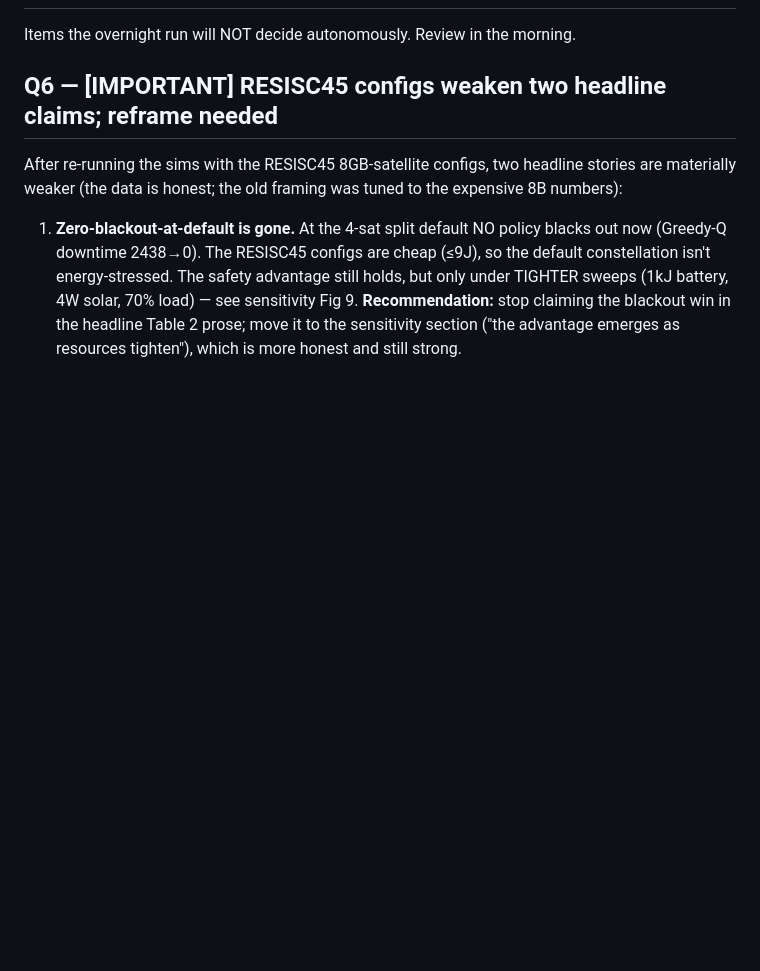
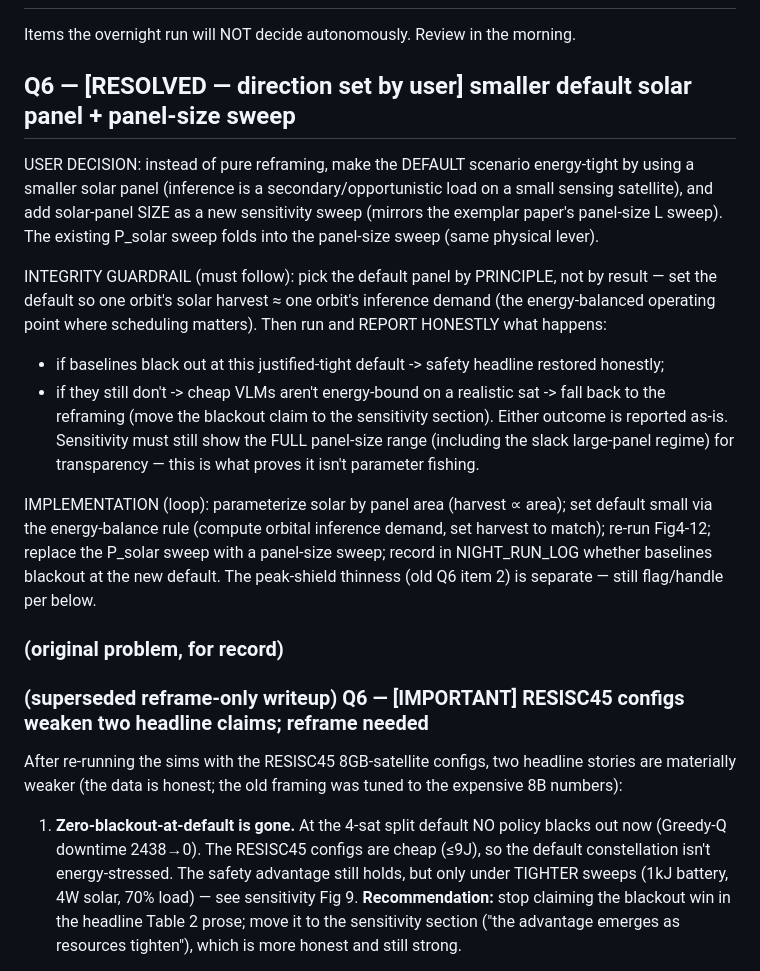
Before and after one commit to Junfei-Z/leo-vlm-lyapunov, a Markdown page: OPEN_QUESTIONS.md, the part around the change. GitHub-like rendering; blank space fills up the shorter version.

Commit message:
night: Q6 direction set — smaller default solar panel + panel-size sweep (energy-balance default, report honestly)
Co-Authored-By: Claude Opus 4.8 (1M context) <noreply@anthropic.com>

```diff
--- a/OPEN_QUESTIONS.md
+++ b/OPEN_QUESTIONS.md
@@ -2,7 +2,30 @@
 
 Items the overnight run will NOT decide autonomously. Review in the morning.
 
-## Q6 — [IMPORTANT] RESISC45 configs weaken two headline claims; reframe needed
+## Q6 — [RESOLVED — direction set by user] smaller default solar panel + panel-size sweep
+
+USER DECISION: instead of pure reframing, make the DEFAULT scenario energy-tight by using a
+smaller solar panel (inference is a secondary/opportunistic load on a small sensing satellite),
+and add solar-panel SIZE as a new sensitivity sweep (mirrors the exemplar paper's panel-size L
+sweep). The existing P_solar sweep folds into the panel-size sweep (same physical lever).
+
+INTEGRITY GUARDRAIL (must follow): pick the default panel by PRINCIPLE, not by result — set the
+default so one orbit's solar harvest ≈ one orbit's inference demand (the energy-balanced operating
+point where scheduling matters). Then run and REPORT HONESTLY what happens:
+- if baselines black out at this justified-tight default -> safety headline restored honestly;
+- if they still don't -> cheap VLMs aren't energy-bound on a realistic sat -> fall back to the
+  reframing (move the blackout claim to the sensitivity section). Either outcome is reported as-is.
+Sensitivity must still show the FULL panel-size range (including the slack large-panel regime) for
+transparency — this is what proves it isn't parameter fishing.
+
+IMPLEMENTATION (loop): parameterize solar by panel area (harvest ∝ area); set default small via the
+energy-balance rule (compute orbital inference demand, set harvest to match); re-run Fig4-12; replace
+the P_solar sweep with a panel-size sweep; record in NIGHT_RUN_LOG whether baselines blackout at the
+new default. The peak-shield thinness (old Q6 item 2) is separate — still flag/handle per below.
+
+### (original problem, for record)
+
+### (superseded reframe-only writeup) Q6 — [IMPORTANT] RESISC45 configs weaken two headline claims; reframe needed
 
 After re-running the sims with the RESISC45 8GB-satellite configs, two headline stories are
 materially weaker (the data is honest; the old framing was tuned to the expensive 8B numbers):
```
